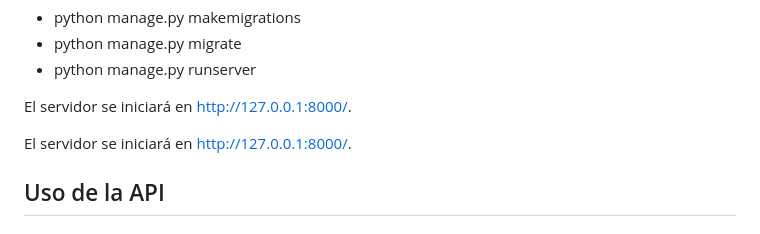
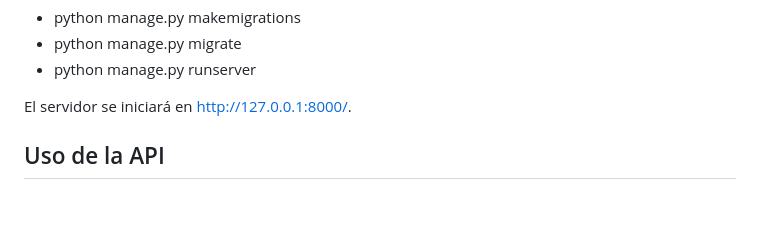
Before and after one commit to Giuliana555/evaluacion_4, a Markdown page: README.md, the part around the change. GitHub-like rendering; blank space fills up the shorter version.

```diff
--- a/README.md
+++ b/README.md
@@ -45,7 +45,6 @@ Ejecuta los siguientes comandos en la terminal:
 
 El servidor se iniciará en http://127.0.0.1:8000/.
 
-El servidor se iniciará en http://127.0.0.1:8000/.
 
 ## Uso de la API
 
```
